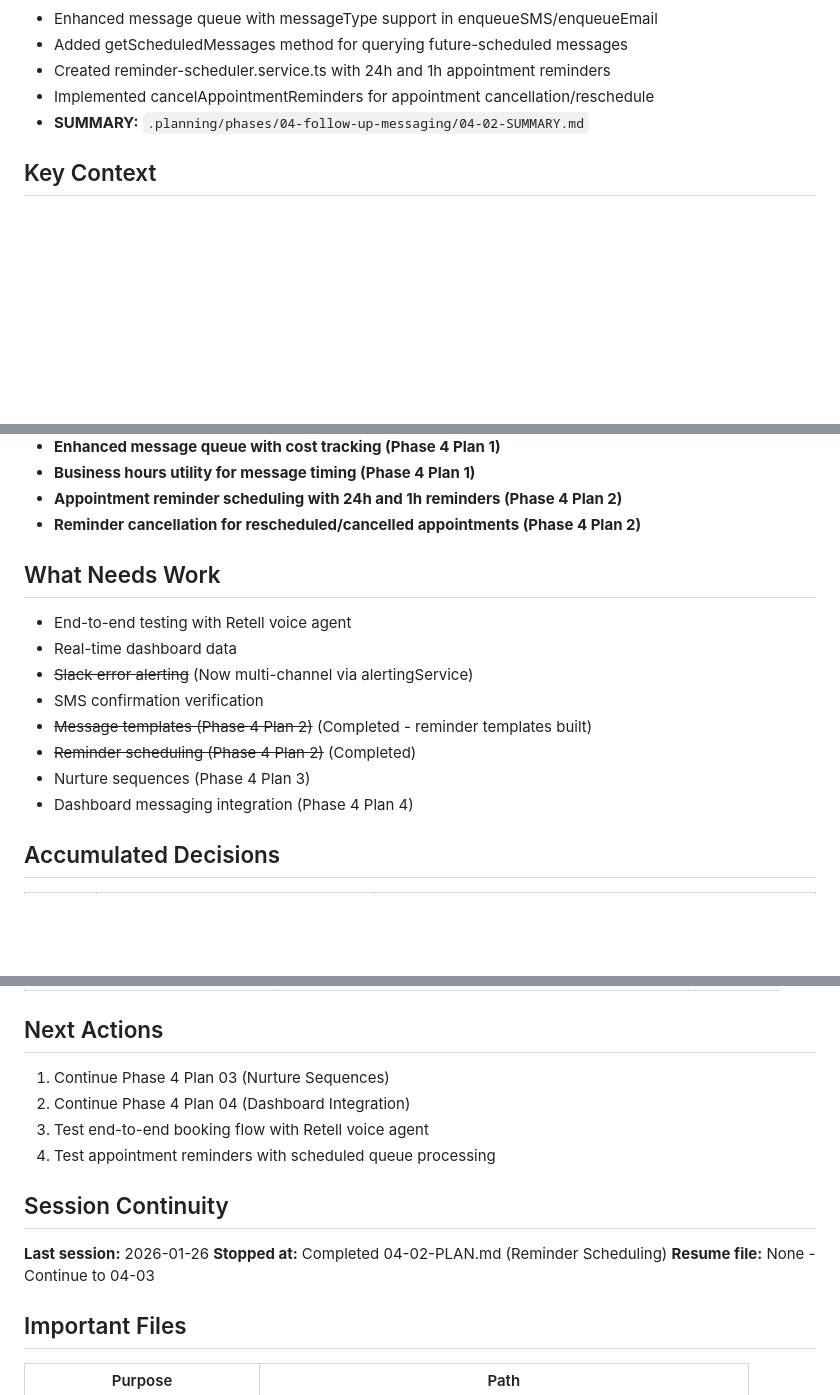
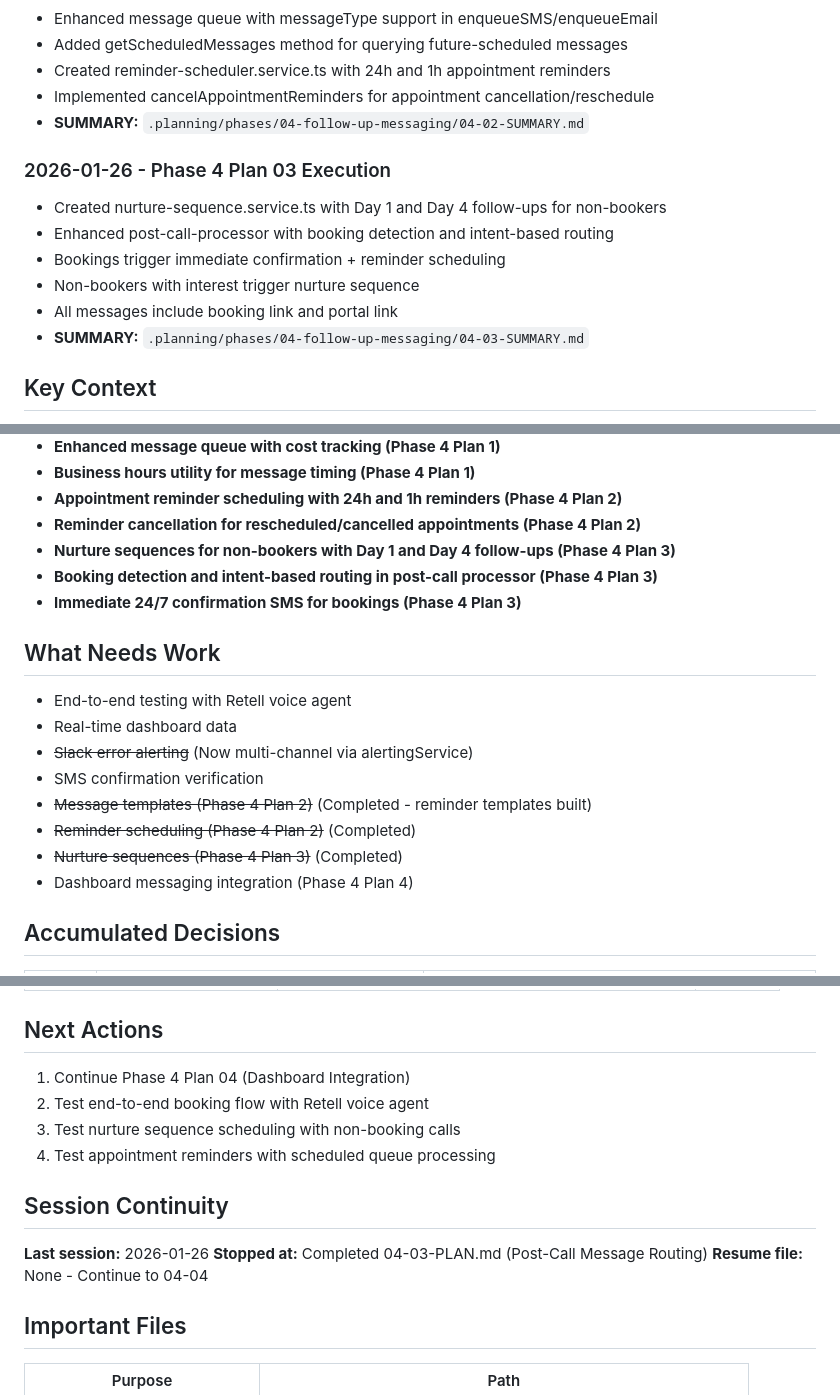
Before and after one commit to whoisjaso/xlnc-perception, a Markdown page: .planning/STATE.md, 3 parts joined by grey strips. Drawn GitHub-style; blank space fills up the shorter version.

Commit message:
docs(04-03): complete post-call message routing plan
Tasks completed: 3/3
- Create nurture sequence service
- Enhance post-call processor with booking detection
- Export nurture sequence from divine services index

SUMMARY: .planning/phases/04-follow-up-messaging/04-03-SUMMARY.md

```diff
--- a/.planning/STATE.md
+++ b/.planning/STATE.md
@@ -80,6 +80,14 @@ Progress: [#######---] 60% (Phases 1-3 complete, Phase 4 Plans 1-2 complete)
 - Implemented cancelAppointmentReminders for appointment cancellation/reschedule
 - **SUMMARY:** `.planning/phases/04-follow-up-messaging/04-02-SUMMARY.md`
 
+### 2026-01-26 - Phase 4 Plan 03 Execution
+- Created nurture-sequence.service.ts with Day 1 and Day 4 follow-ups for non-bookers
+- Enhanced post-call-processor with booking detection and intent-based routing
+- Bookings trigger immediate confirmation + reminder scheduling
+- Non-bookers with interest trigger nurture sequence
+- All messages include booking link and portal link
+- **SUMMARY:** `.planning/phases/04-follow-up-messaging/04-03-SUMMARY.md`
+
 ## Key Context
 
 **Client:** Smart Tax Nation (Tax consultation business)
@@ -111,6 +119,9 @@ Progress: [#######---] 60% (Phases 1-3 complete, Phase 4 Plans 1-2 complete)
 - **Business hours utility for message timing (Phase 4 Plan 1)**
 - **Appointment reminder scheduling with 24h and 1h reminders (Phase 4 Plan 2)**
 - **Reminder cancellation for rescheduled/cancelled appointments (Phase 4 Plan 2)**
+- **Nurture sequences for non-bookers with Day 1 and Day 4 follow-ups (Phase 4 Plan 3)**
+- **Booking detection and intent-based routing in post-call processor (Phase 4 Plan 3)**
+- **Immediate 24/7 confirmation SMS for bookings (Phase 4 Plan 3)**
 
 ## What Needs Work
 - End-to-end testing with Retell voice agent
@@ -119,7 +130,7 @@ Progress: [#######---] 60% (Phases 1-3 complete, Phase 4 Plans 1-2 complete)
 - SMS confirmation verification
 - ~~Message templates (Phase 4 Plan 2)~~ (Completed - reminder templates built)
 - ~~Reminder scheduling (Phase 4 Plan 2)~~ (Completed)
-- Nurture sequences (Phase 4 Plan 3)
+- ~~Nurture sequences (Phase 4 Plan 3)~~ (Completed)
 - Dashboard messaging integration (Phase 4 Plan 4)
 
 ## Accumulated Decisions
@@ -163,16 +178,16 @@ Progress: [#######---] 60% (Phases 1-3 complete, Phase 4 Plans 1-2 complete)
 
 ## Next Actions
 
-1. Continue Phase 4 Plan 03 (Nurture Sequences)
-2. Continue Phase 4 Plan 04 (Dashboard Integration)
-3. Test end-to-end booking flow with Retell voice agent
+1. Continue Phase 4 Plan 04 (Dashboard Integration)
+2. Test end-to-end booking flow with Retell voice agent
+3. Test nurture sequence scheduling with non-booking calls
 4. Test appointment reminders with scheduled queue processing
 
 ## Session Continuity
 
 **Last session:** 2026-01-26
-**Stopped at:** Completed 04-02-PLAN.md (Reminder Scheduling)
-**Resume file:** None - Continue to 04-03
+**Stopped at:** Completed 04-03-PLAN.md (Post-Call Message Routing)
+**Resume file:** None - Continue to 04-04
 
 ## Important Files
 
```
Also changed, not shown: other parts of .planning/STATE.md (+8 -2 lines), 1 other file.
